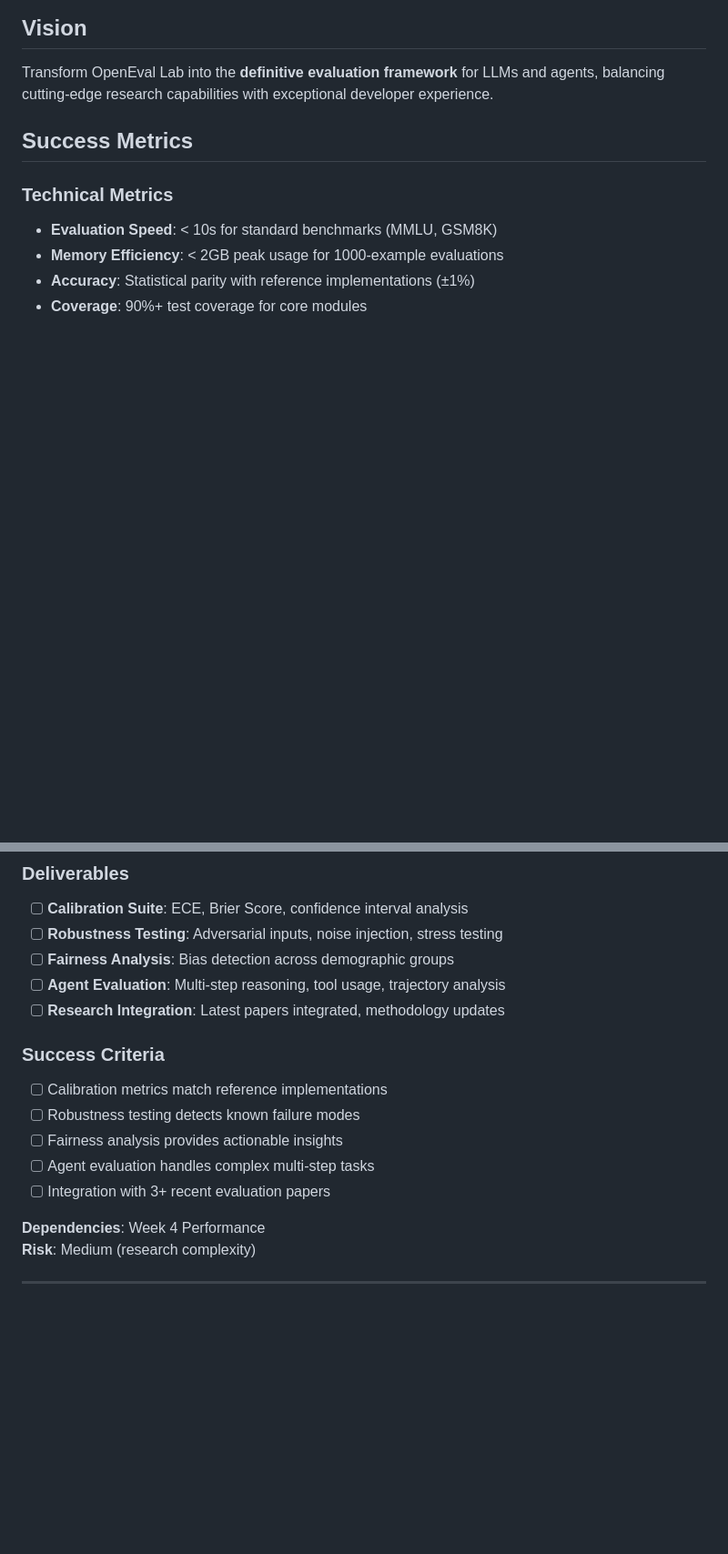
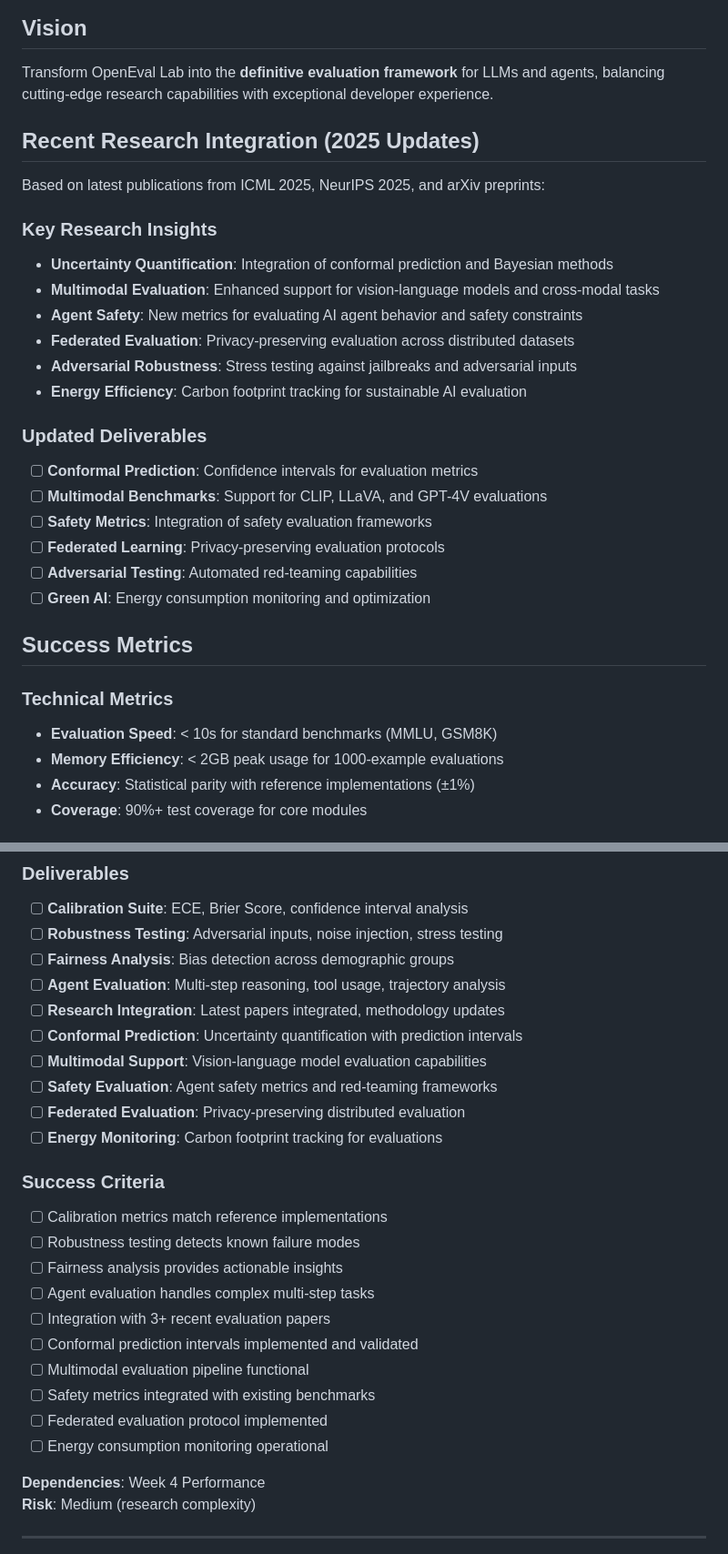
Before and after one commit to rajatsainju2025/openeval-lab, a Markdown page: Roadmap.md, 2 parts joined by grey strips. Shown: that part at 91% size. Drawn GitHub-style; blank space fills up the shorter version.

Commit message:
Update roadmap to align with new research publications

```diff
--- a/Roadmap.md
+++ b/Roadmap.md
@@ -2,6 +2,26 @@
 
 ## Vision
 Transform OpenEval Lab into the **definitive evaluation framework** for LLMs and agents, balancing cutting-edge research capabilities with exceptional developer experience.
+
+## Recent Research Integration (2025 Updates)
+
+Based on latest publications from ICML 2025, NeurIPS 2025, and arXiv preprints:
+
+### Key Research Insights
+- **Uncertainty Quantification**: Integration of conformal prediction and Bayesian methods
+- **Multimodal Evaluation**: Enhanced support for vision-language models and cross-modal tasks
+- **Agent Safety**: New metrics for evaluating AI agent behavior and safety constraints
+- **Federated Evaluation**: Privacy-preserving evaluation across distributed datasets
+- **Adversarial Robustness**: Stress testing against jailbreaks and adversarial inputs
+- **Energy Efficiency**: Carbon footprint tracking for sustainable AI evaluation
+
+### Updated Deliverables
+- [ ] **Conformal Prediction**: Confidence intervals for evaluation metrics
+- [ ] **Multimodal Benchmarks**: Support for CLIP, LLaVA, and GPT-4V evaluations
+- [ ] **Safety Metrics**: Integration of safety evaluation frameworks
+- [ ] **Federated Learning**: Privacy-preserving evaluation protocols
+- [ ] **Adversarial Testing**: Automated red-teaming capabilities
+- [ ] **Green AI**: Energy consumption monitoring and optimization
 
 ## Success Metrics
 
@@ -129,6 +149,11 @@ Transform OpenEval Lab into the **definitive evaluation framework** for LLMs and
 - [ ] **Fairness Analysis**: Bias detection across demographic groups
 - [ ] **Agent Evaluation**: Multi-step reasoning, tool usage, trajectory analysis
 - [ ] **Research Integration**: Latest papers integrated, methodology updates
+- [ ] **Conformal Prediction**: Uncertainty quantification with prediction intervals
+- [ ] **Multimodal Support**: Vision-language model evaluation capabilities
+- [ ] **Safety Evaluation**: Agent safety metrics and red-teaming frameworks
+- [ ] **Federated Evaluation**: Privacy-preserving distributed evaluation
+- [ ] **Energy Monitoring**: Carbon footprint tracking for evaluations
 
 ### Success Criteria
 - [ ] Calibration metrics match reference implementations
@@ -136,6 +161,11 @@ Transform OpenEval Lab into the **definitive evaluation framework** for LLMs and
 - [ ] Fairness analysis provides actionable insights
 - [ ] Agent evaluation handles complex multi-step tasks
 - [ ] Integration with 3+ recent evaluation papers
+- [ ] Conformal prediction intervals implemented and validated
+- [ ] Multimodal evaluation pipeline functional
+- [ ] Safety metrics integrated with existing benchmarks
+- [ ] Federated evaluation protocol implemented
+- [ ] Energy consumption monitoring operational
 
 **Dependencies**: Week 4 Performance
 **Risk**: Medium (research complexity)
```
